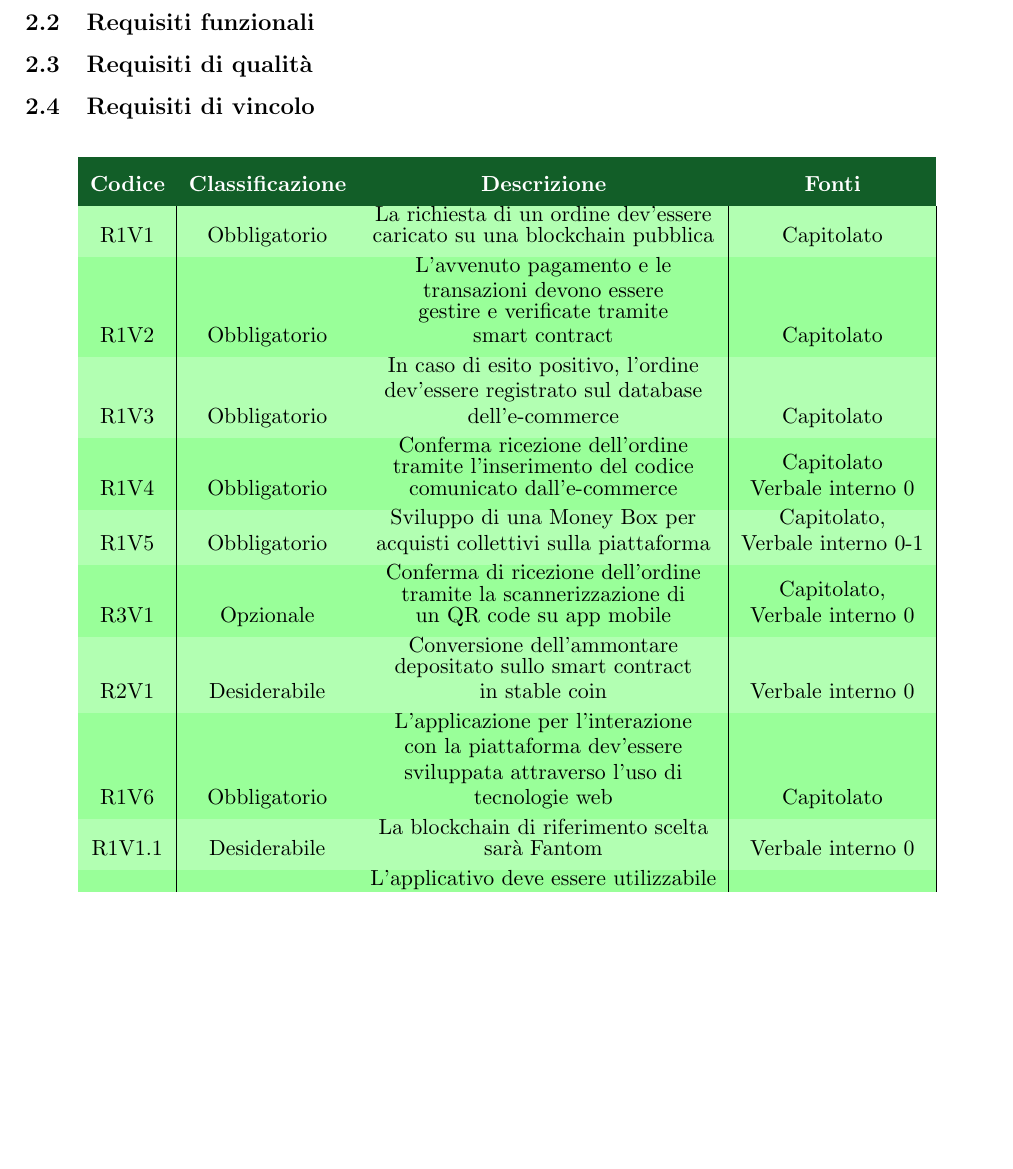
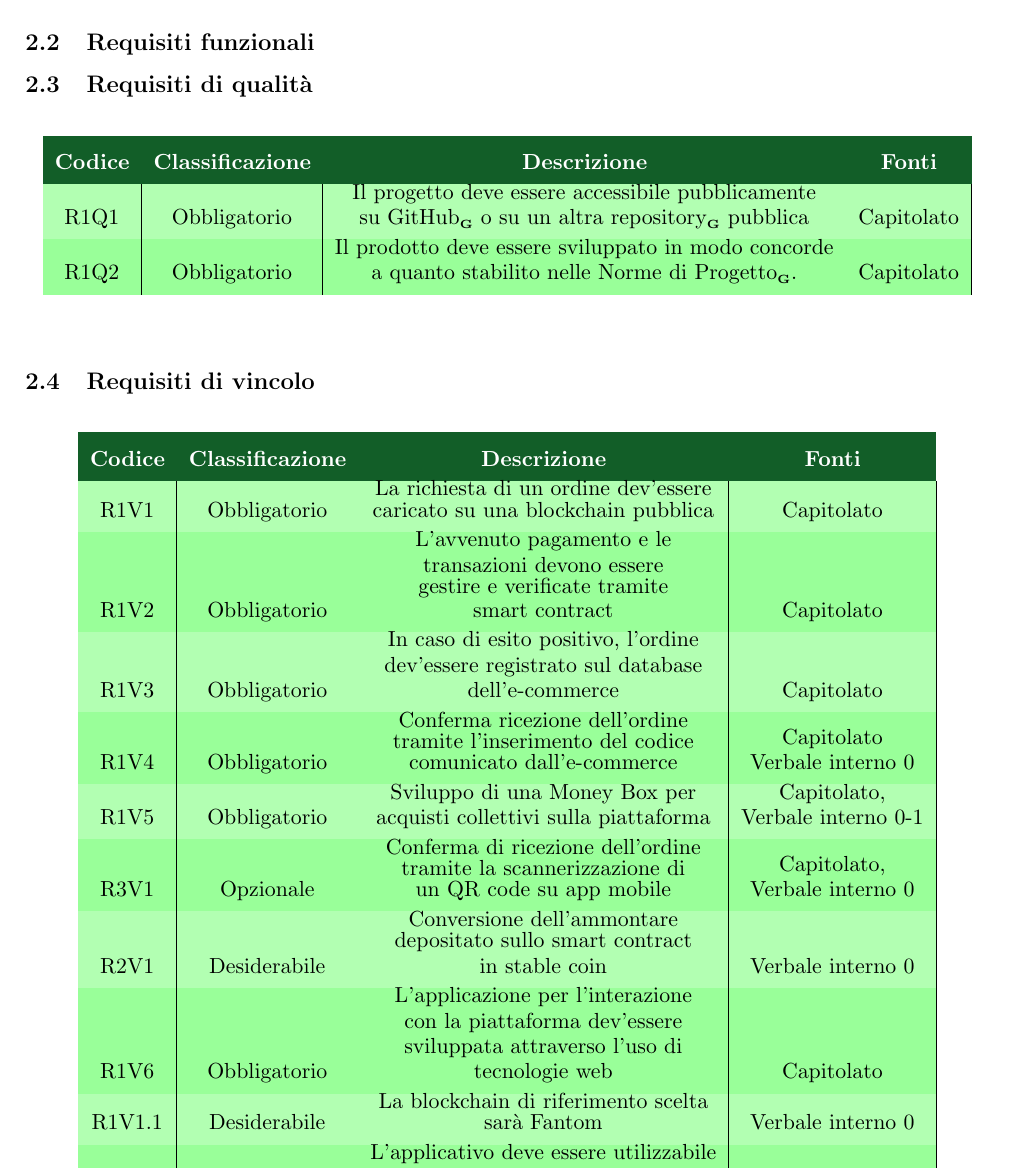
Before and after one commit to Yakuzaishi-SWE/docs, a LaTeX document (src/analisi_dei_requisiti/analisi_dei_requisiti.tex, which reads src/analisi_dei_requisiti/sezioni/requisiti.tex): part of page 5 of 10, cut so that both start at the same text, the shorter picture padded with empty space. Compiled offline with pdfLaTeX.

Commit message:
add 2 qualità

```diff
--- a/src/analisi_dei_requisiti/sezioni/requisiti.tex
+++ b/src/analisi_dei_requisiti/sezioni/requisiti.tex
@@ -6,6 +6,23 @@ Il gruppo \groupName\ per classificare e assegnare i requisiti del capitolato ha
 \subsection{Requisiti funzionali}
 
 \subsection{Requisiti di qualità}
+
+\begin{center}
+	\renewcommand{\arraystretch}{1.8}
+	\rowcolors{2}{green!100!black!40}{green!100!black!30}
+	\begin{longtable}[c]{c | c | c | c | p{5cm}}
+		\rowcolor[HTML]{125E28}
+		\multicolumn{1}{c}{\color[HTML]{FFFFFF} \textbf{Codice}} &
+		\multicolumn{1}{c}{\color[HTML]{FFFFFF} \textbf{Classificazione}} &
+		\multicolumn{1}{c}{\color[HTML]{FFFFFF} \textbf{Descrizione}} &
+		\multicolumn{1}{c}{\color[HTML]{FFFFFF} \textbf{Fonti}} \\
+		\endhead
+        R1Q1 & Obbligatorio & \shortstack{Il progetto deve essere accessibile pubblicamente \\
+        su GitHub\glo\ o su un altra repository\glo\ pubblica} & Capitolato \\
+        R1Q2 & Obbligatorio & \shortstack{Il prodotto deve essere sviluppato in modo concorde \\
+        a quanto stabilito nelle Norme di Progetto\glo.} & Capitolato \\
+    \end{longtable}
+\end{center}
 \subsection{Requisiti di vincolo}
 \begin{center}
 	\renewcommand{\arraystretch}{1.8}
```
